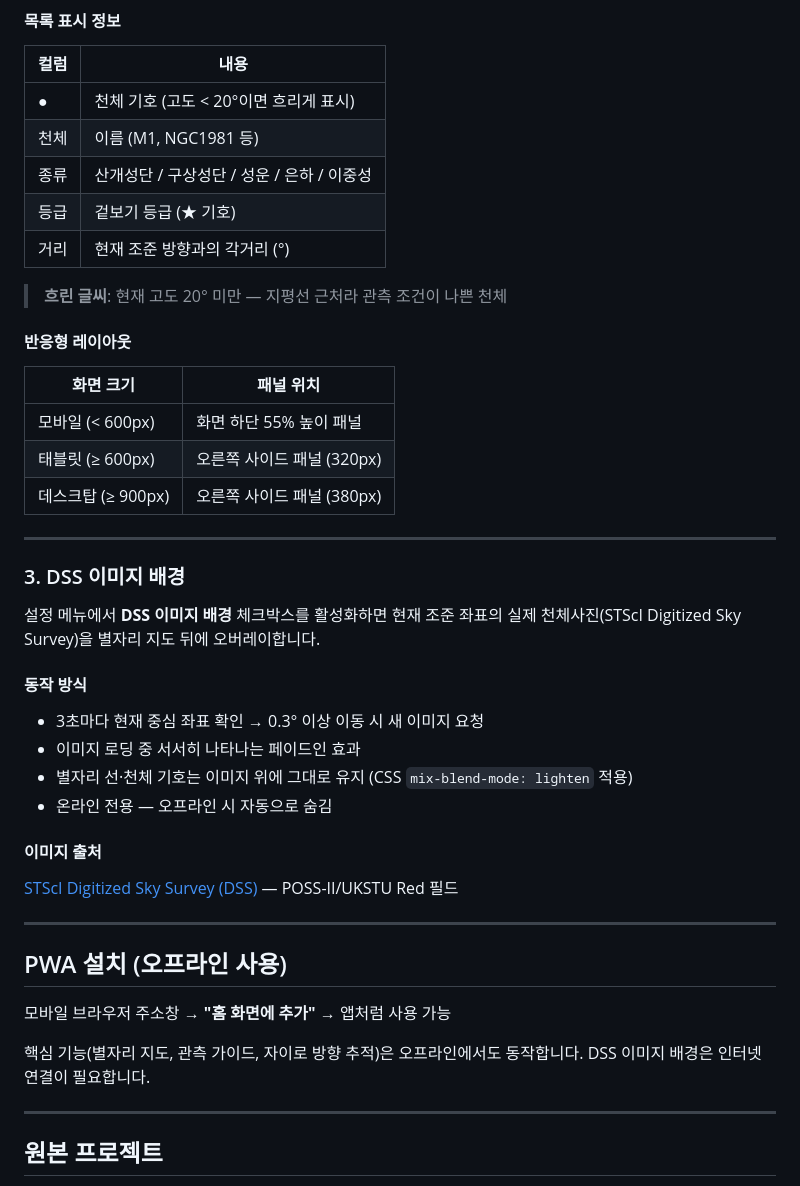
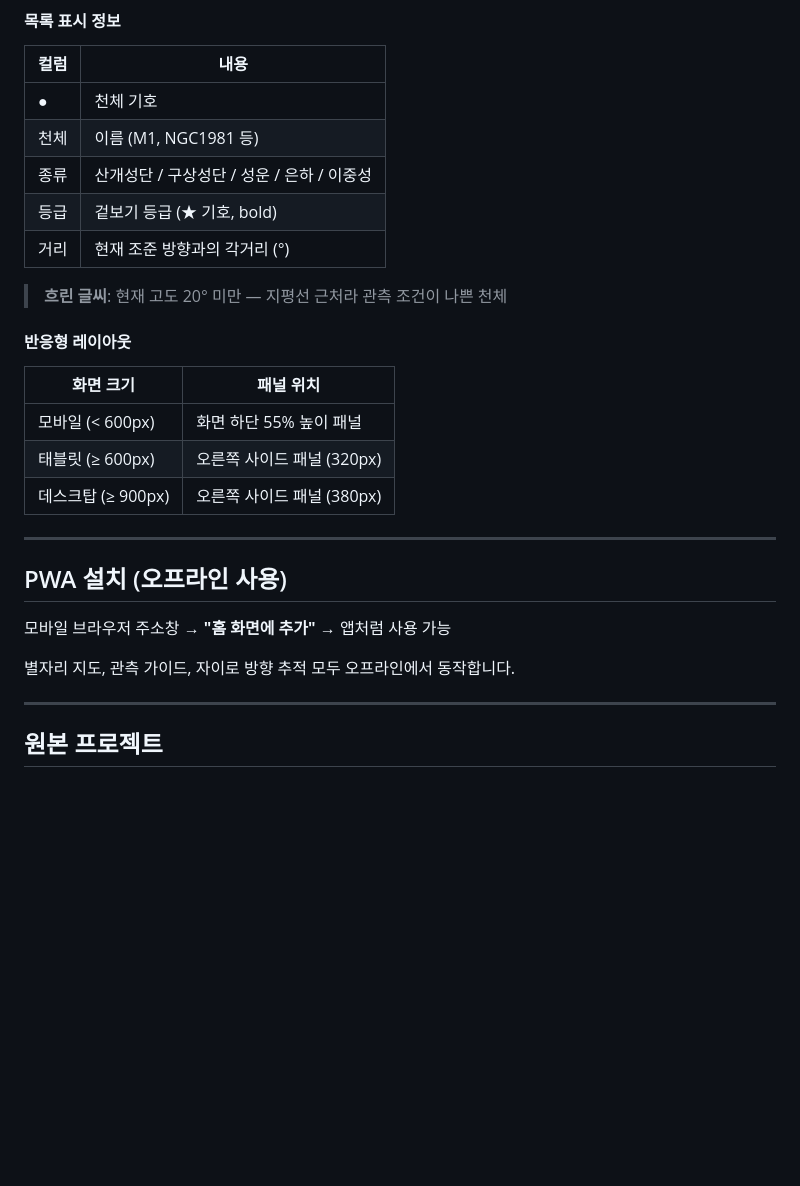
Before and after one commit to BIH-Lab/Astrohopper_BIH.ver, a Markdown page: README.md, the part around one of its changes. Drawn GitHub-style; blank space fills up the shorter version.

Commit message:
docs: DSS 제거 반영하여 README.md 업데이트
DSS 이미지 배경 섹션 삭제, PWA 오프라인 설명에서 DSS 언급 제거

Co-Authored-By: Claude Sonnet 4.6 <noreply@anthropic.com>

```diff
--- a/README.md
+++ b/README.md
@@ -65,10 +65,10 @@
 
 | 컬럼 | 내용 |
 |------|------|
-| ● | 천체 기호 (고도 < 20°이면 흐리게 표시) |
+| ● | 천체 기호 |
 | 천체 | 이름 (M1, NGC1981 등) |
 | 종류 | 산개성단 / 구상성단 / 성운 / 은하 / 이중성 |
-| 등급 | 겉보기 등급 (★ 기호) |
+| 등급 | 겉보기 등급 (★ 기호, bold) |
 | 거리 | 현재 조준 방향과의 각거리 (°) |
 
 > **흐린 글씨**: 현재 고도 20° 미만 — 지평선 근처라 관측 조건이 나쁜 천체
@@ -83,29 +83,11 @@
 
 ---
 
-### 3. DSS 이미지 배경
-
-설정 메뉴에서 **DSS 이미지 배경** 체크박스를 활성화하면 현재 조준 좌표의 실제 천체사진(STScI Digitized Sky Survey)을 별자리 지도 뒤에 오버레이합니다.
-
-#### 동작 방식
-
-- 3초마다 현재 중심 좌표 확인 → 0.3° 이상 이동 시 새 이미지 요청
-- 이미지 로딩 중 서서히 나타나는 페이드인 효과
-- 별자리 선·천체 기호는 이미지 위에 그대로 유지 (CSS `mix-blend-mode: lighten` 적용)
-- 온라인 전용 — 오프라인 시 자동으로 숨김
-
-#### 이미지 출처
-
-[STScI Digitized Sky Survey (DSS)](https://archive.stsci.edu/cgi-bin/dss_search) — POSS-II/UKSTU Red 필드
-
----
-
 ## PWA 설치 (오프라인 사용)
 
 모바일 브라우저 주소창 → **"홈 화면에 추가"** → 앱처럼 사용 가능
 
-핵심 기능(별자리 지도, 관측 가이드, 자이로 방향 추적)은 오프라인에서도 동작합니다.
-DSS 이미지 배경은 인터넷 연결이 필요합니다.
+별자리 지도, 관측 가이드, 자이로 방향 추적 모두 오프라인에서 동작합니다.
 
 ---
 
```
Also changed, not shown: other parts of README.md (+6 -6 lines).
